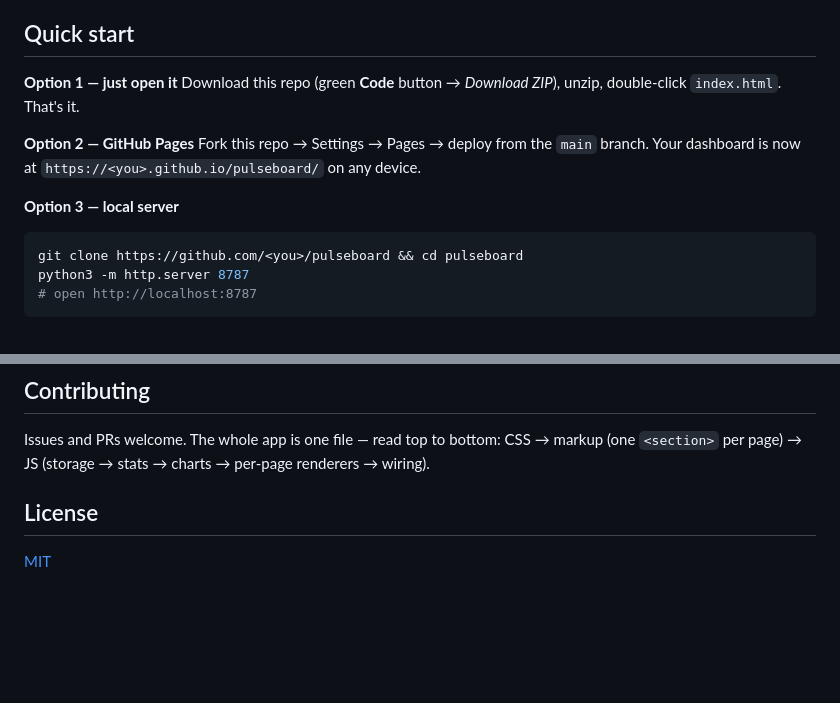
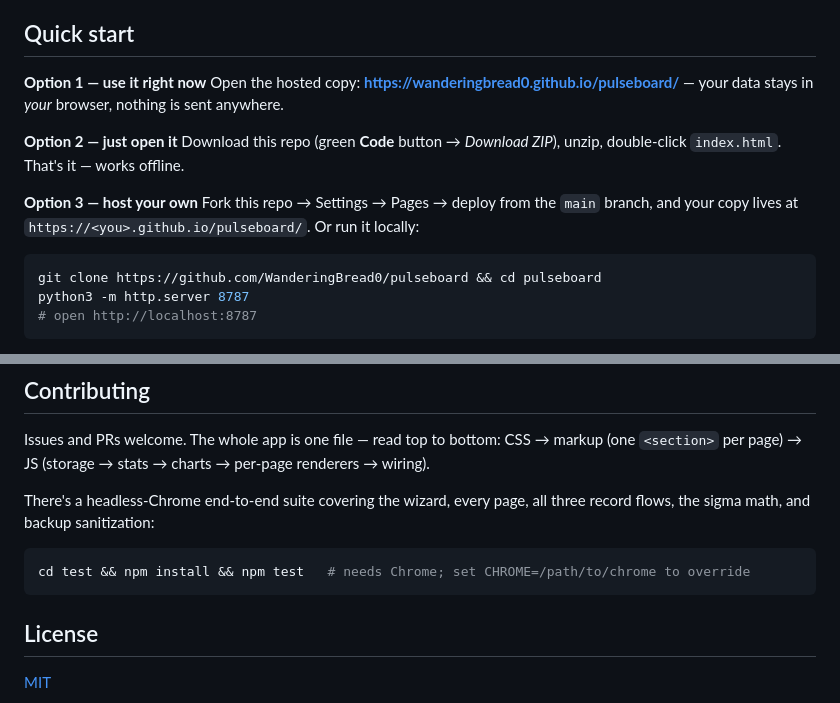
Before and after one commit to WanderingBread0/pulseboard, a Markdown page: README.md, 2 parts joined by grey strips. Drawn GitHub-style; blank space fills up the shorter version.

Commit message:
README: live Pages link, real repo URLs, e2e instructions
Co-Authored-By: Claude Fable 5 <noreply@anthropic.com>

````diff
--- a/README.md
+++ b/README.md
@@ -12,15 +12,17 @@ Most quality-tracking tools are either a spreadsheet you stop updating or enterp
 
 ## Quick start
 
-**Option 1 — just open it**
-Download this repo (green **Code** button → *Download ZIP*), unzip, double-click `index.html`. That's it.
+**Option 1 — use it right now**
+Open the hosted copy: **<https://wanderingbread0.github.io/pulseboard/>** — your data stays in *your* browser, nothing is sent anywhere.
 
-**Option 2 — GitHub Pages**
-Fork this repo → Settings → Pages → deploy from the `main` branch. Your dashboard is now at `https://<you>.github.io/pulseboard/` on any device.
+**Option 2 — just open it**
+Download this repo (green **Code** button → *Download ZIP*), unzip, double-click `index.html`. That's it — works offline.
 
-**Option 3 — local server**
+**Option 3 — host your own**
+Fork this repo → Settings → Pages → deploy from the `main` branch, and your copy lives at `https://<you>.github.io/pulseboard/`. Or run it locally:
+
 ```bash
-git clone https://github.com/<you>/pulseboard && cd pulseboard
+git clone https://github.com/WanderingBread0/pulseboard && cd pulseboard
 python3 -m http.server 8787
 # open http://localhost:8787
 ```
@@ -68,6 +70,12 @@ All data is stored in your browser's `localStorage` under `pb_*` keys, scoped to
 
 Issues and PRs welcome. The whole app is one file — read top to bottom: CSS → markup (one `<section>` per page) → JS (storage → stats → charts → per-page renderers → wiring).
 
+There's a headless-Chrome end-to-end suite covering the wizard, every page, all three record flows, the sigma math, and backup sanitization:
+
+```bash
+cd test && npm install && npm test   # needs Chrome; set CHROME=/path/to/chrome to override
+```
+
 ## License
 
 [MIT](LICENSE)
````
